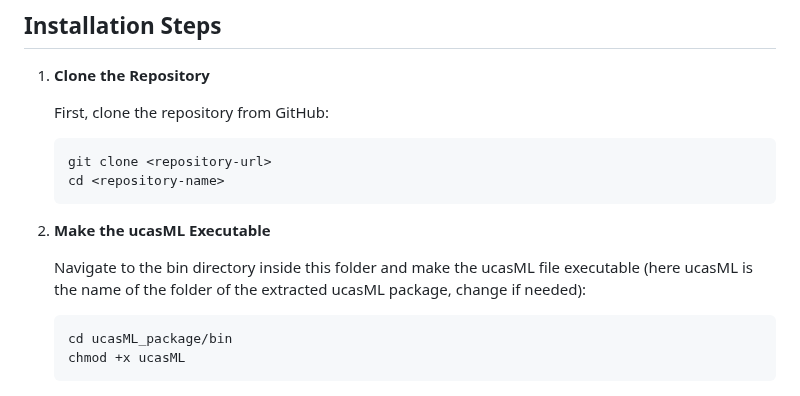
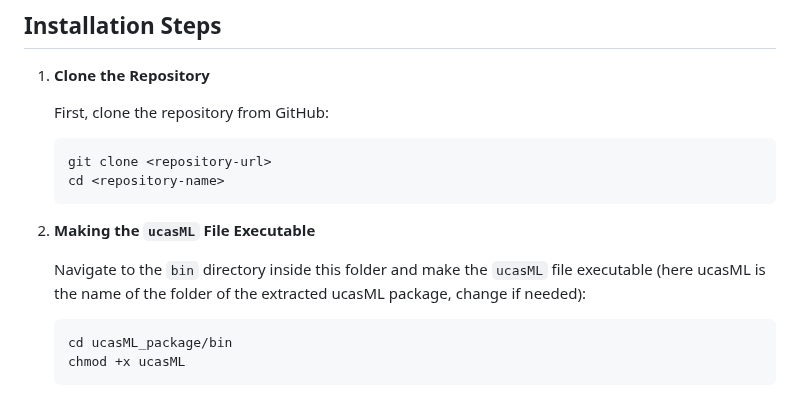
Before and after one commit to giusalfieri/IPA_Project, a Markdown page: ucasML_package/README.md, the part around the change. GitHub-like rendering.

````diff
--- a/ucasML_package/README.md
+++ b/ucasML_package/README.md
@@ -27,10 +27,10 @@ Follow the steps below to ensure all dependencies are met and the program runs s
    cd <repository-name>
    ```
 
-2. **Make the ucasML Executable**
+2. **Making the `ucasML` File Executable**
 
 
-   Navigate to the bin directory inside this folder and make the ucasML file executable (here ucasML is the name of the folder of the extracted ucasML package, change if needed):
+   Navigate to the `bin` directory inside this folder and make the `ucasML` file executable (here ucasML is the name of the folder of the extracted ucasML package, change if needed):
 
    ```sh
    cd ucasML_package/bin
````
